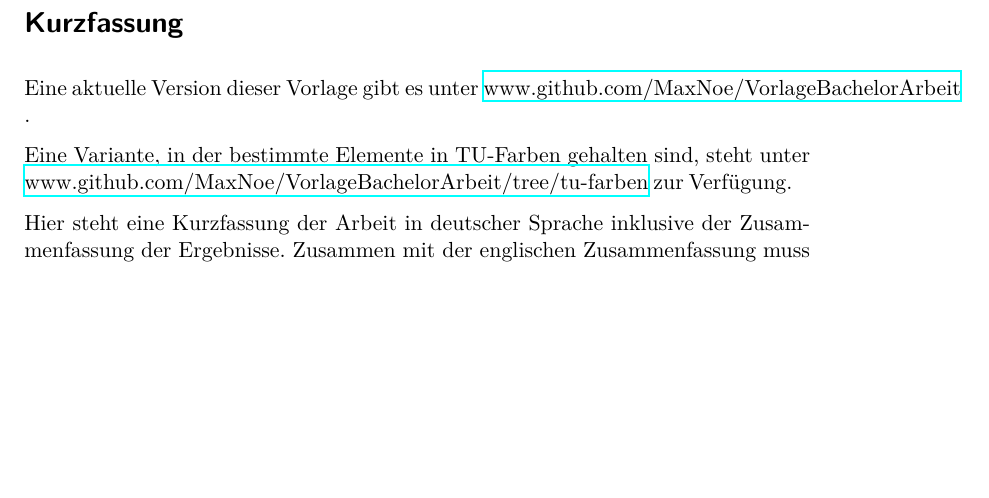
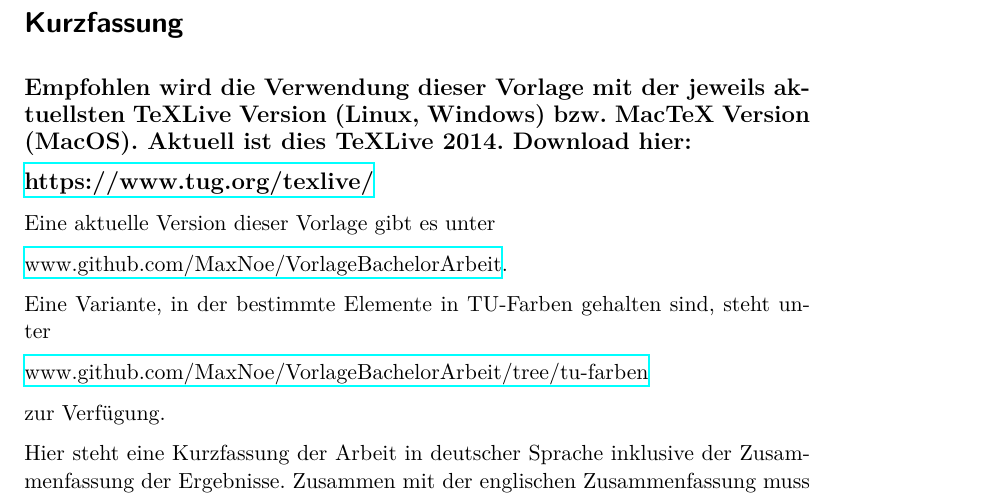
Before and after one commit to maxnoe/tudothesis, a LaTeX thesis (BachelorArbeit.tex, which reads Inhalt/00_abstract.tex): part of page 3 of 17, cut so that both start at the same text, the shorter picture padded with empty space. Compiled offline with XeLaTeX.

Commit message:
TexLive Hinweis

```diff
--- a/Inhalt/00_abstract.tex
+++ b/Inhalt/00_abstract.tex
@@ -1,9 +1,19 @@
 \thispagestyle{plain}
 \section*{Kurzfassung}
 
-Eine aktuelle Version dieser Vorlage gibt es unter \href{https://github.com/MaxNoe/VorlageBachelorArbeit}{www.github.com/MaxNoe/VorlageBachelorArbeit} .
+\textbf{\large Empfohlen wird die Verwendung dieser Vorlage mit der jeweils aktuellsten TeXLive Version (Linux, Windows) bzw. MacTeX Version (MacOS).
+Aktuell ist dies TeXLive 2014. Download hier: }
 
-Eine Variante, in der bestimmte Elemente in TU-Farben gehalten sind, steht unter \href{https://github.com/MaxNoe/VorlageBachelorArbeit/tree/tu-farben}{www.github.com/MaxNoe/VorlageBachelorArbeit/tree/tu-farben}
+\href{https://www.tug.org/texlive/}{\textbf{\large https://www.tug.org/texlive/}}
+
+Eine aktuelle Version dieser Vorlage gibt es unter
+
+\href{https://github.com/MaxNoe/VorlageBachelorArbeit}{www.github.com/MaxNoe/VorlageBachelorArbeit}.
+
+Eine Variante, in der bestimmte Elemente in TU-Farben gehalten sind, steht unter
+
+\href{https://github.com/MaxNoe/VorlageBachelorArbeit/tree/tu-farben}{www.github.com/MaxNoe/VorlageBachelorArbeit/tree/tu-farben}
+
 zur Verfügung.
 
 
```
Also changed, not shown: BachelorArbeit.pdf.
